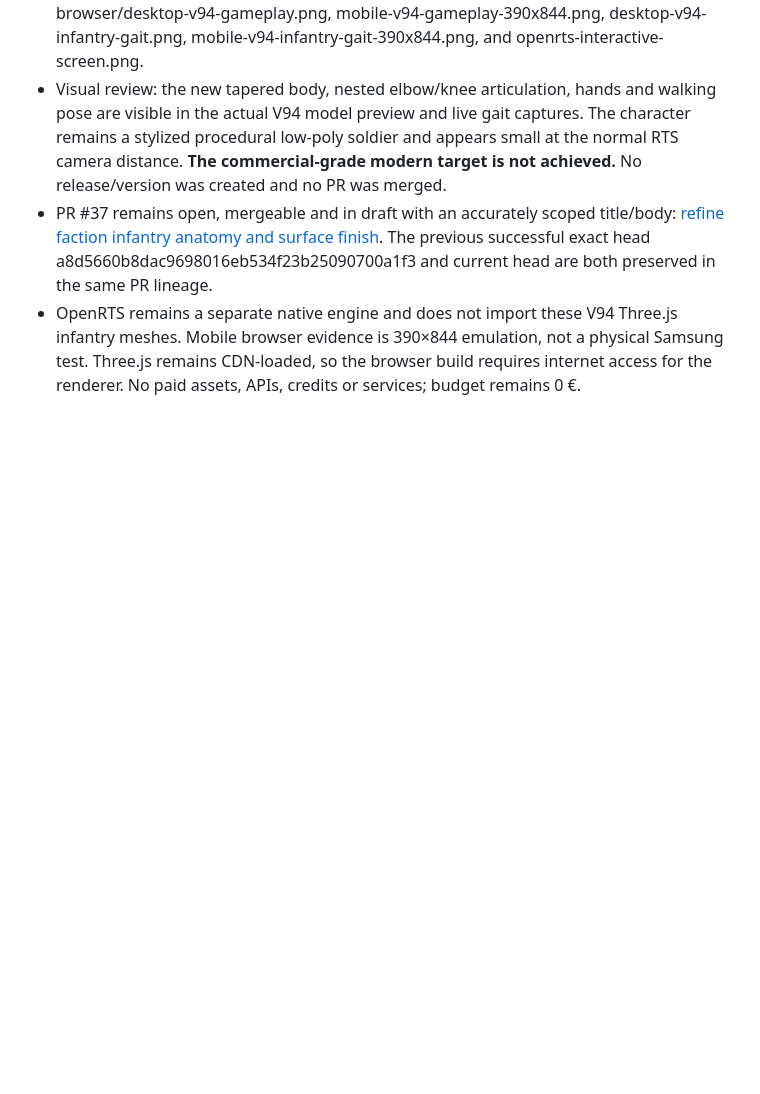
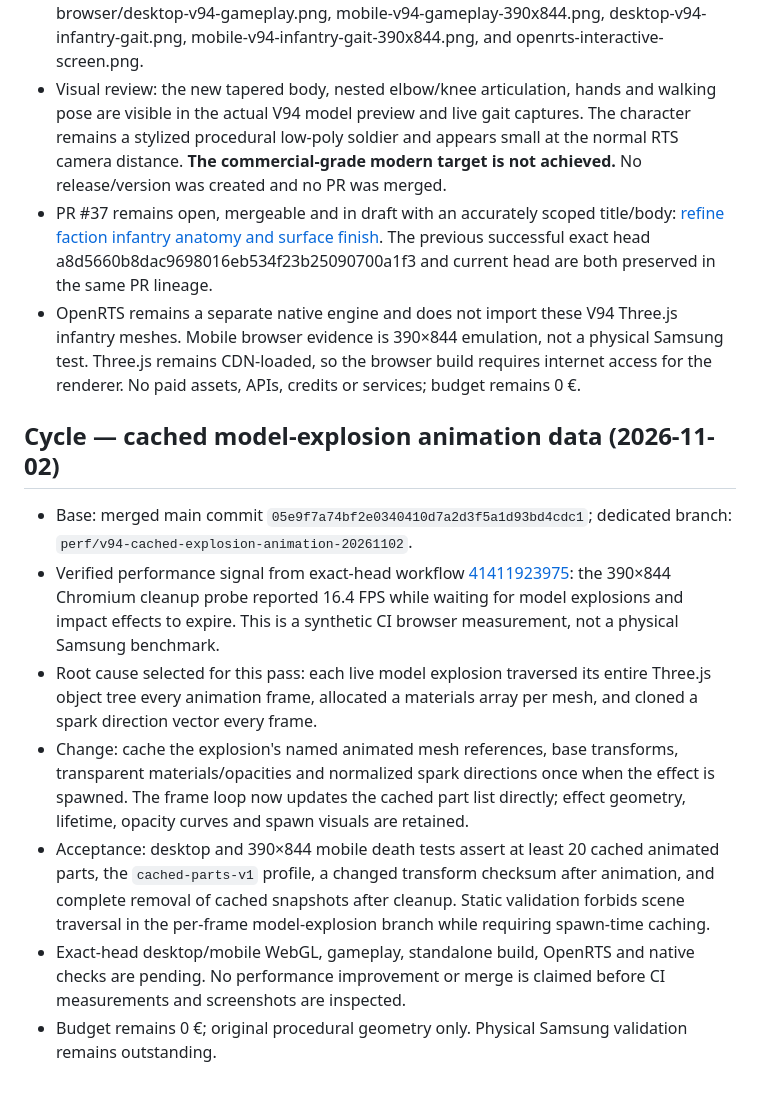
Before and after one commit to Ascameleon/Blue-alert, a Markdown page: docs/EVOLUTION_LOG.md, the part around the change. Drawn GitHub-style; blank space fills up the shorter version.

Commit message:
docs: record cached explosion animation pass

```diff
--- a/docs/EVOLUTION_LOG.md
+++ b/docs/EVOLUTION_LOG.md
@@ -283,3 +283,14 @@ The previous battlefield screenshot showed isolated single-cone trees and indivi
 - Visual review: the new tapered body, nested elbow/knee articulation, hands and walking pose are visible in the actual V94 model preview and live gait captures. The character remains a stylized procedural low-poly soldier and appears small at the normal RTS camera distance. **The commercial-grade modern target is not achieved.** No release/version was created and no PR was merged.
 - PR #37 remains open, mergeable and in draft with an accurately scoped title/body: [refine faction infantry anatomy and surface finish](https://github.com/Ascameleon/Blue-alert/pull/37). The previous successful exact head a8d5660b8dac9698016eb534f23b25090700a1f3 and current head are both preserved in the same PR lineage.
 - OpenRTS remains a separate native engine and does not import these V94 Three.js infantry meshes. Mobile browser evidence is 390×844 emulation, not a physical Samsung test. Three.js remains CDN-loaded, so the browser build requires internet access for the renderer. No paid assets, APIs, credits or services; budget remains 0 €.
+
+
+## Cycle — cached model-explosion animation data (2026-11-02)
+
+- Base: merged main commit `05e9f7a74bf2e0340410d7a2d3f5a1d93bd4cdc1`; dedicated branch: `perf/v94-cached-explosion-animation-20261102`.
+- Verified performance signal from exact-head workflow [41411923975](https://github.com/Ascameleon/Blue-alert/actions/runs/41411923975): the 390×844 Chromium cleanup probe reported 16.4 FPS while waiting for model explosions and impact effects to expire. This is a synthetic CI browser measurement, not a physical Samsung benchmark.
+- Root cause selected for this pass: each live model explosion traversed its entire Three.js object tree every animation frame, allocated a materials array per mesh, and cloned a spark direction vector every frame.
+- Change: cache the explosion's named animated mesh references, base transforms, transparent materials/opacities and normalized spark directions once when the effect is spawned. The frame loop now updates the cached part list directly; effect geometry, lifetime, opacity curves and spawn visuals are retained.
+- Acceptance: desktop and 390×844 mobile death tests assert at least 20 cached animated parts, the `cached-parts-v1` profile, a changed transform checksum after animation, and complete removal of cached snapshots after cleanup. Static validation forbids scene traversal in the per-frame model-explosion branch while requiring spawn-time caching.
+- Exact-head desktop/mobile WebGL, gameplay, standalone build, OpenRTS and native checks are pending. No performance improvement or merge is claimed before CI measurements and screenshots are inspected.
+- Budget remains 0 €; original procedural geometry only. Physical Samsung validation remains outstanding.
```
